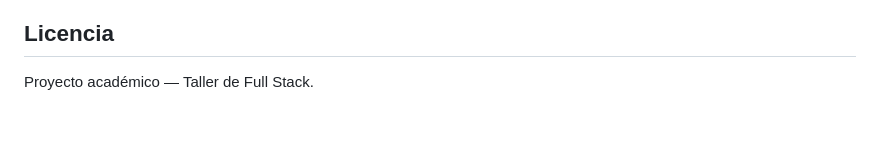
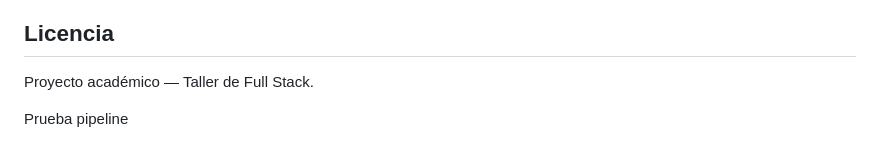
Before and after one commit to Croos95/AndiCrochett, a Markdown page: README.md, the part around the change. GitHub-like rendering; blank space fills up the shorter version.

Commit message:
[Test] prueba 2

```diff
--- a/README.md
+++ b/README.md
@@ -190,3 +190,5 @@ Los documentos técnicos heredados (verificación de email, configuración Fireb
 ## Licencia
 
 Proyecto académico — Taller de Full Stack.
+
+Prueba pipeline
```
